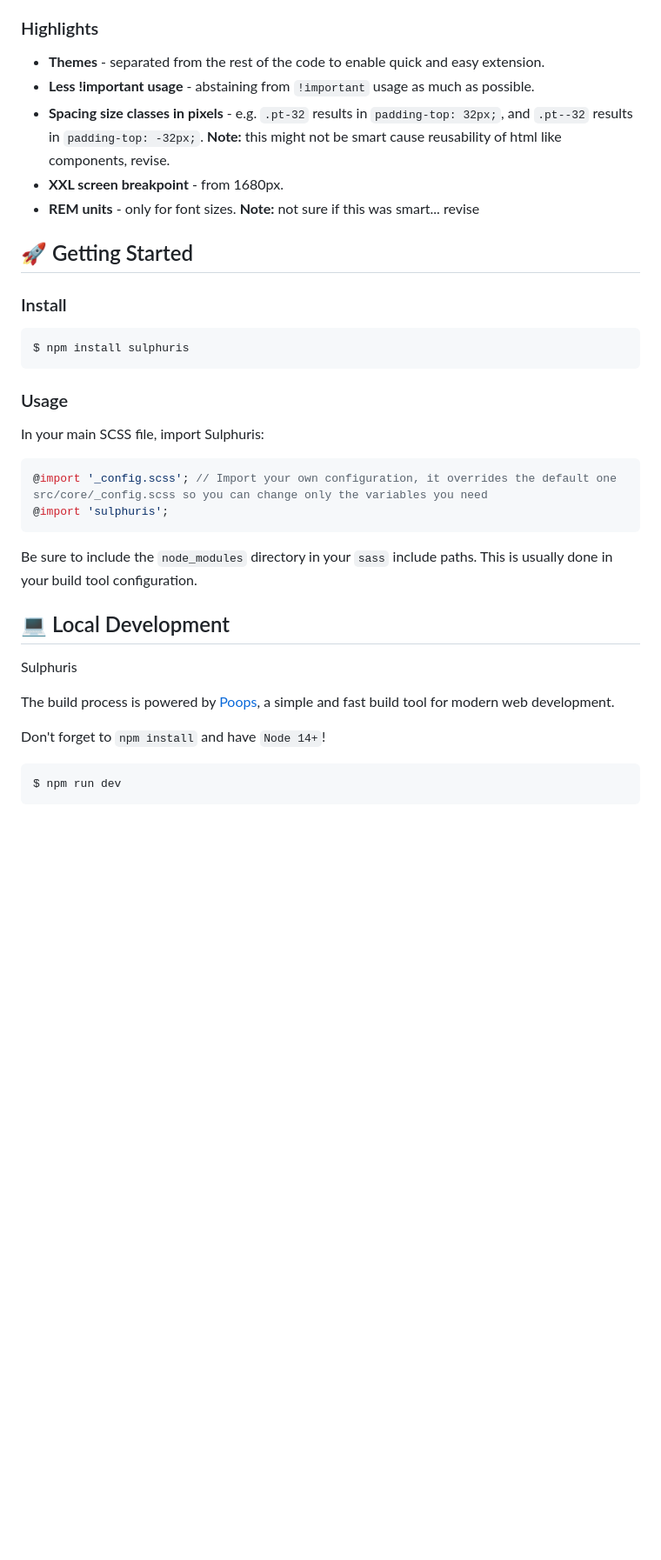
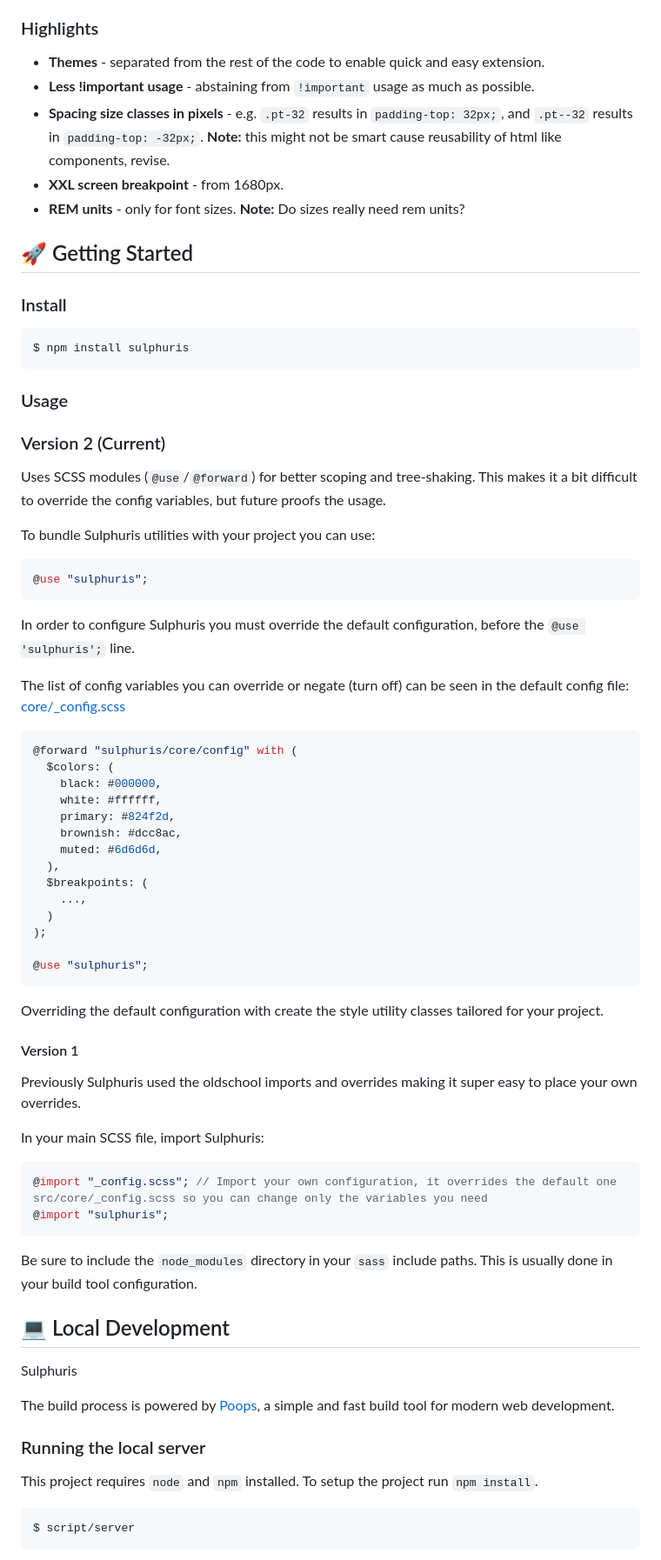
Before and after one commit to sulphuris/sulphuris, a Markdown page: README.md, the part around one of its changes. Shown at 87% size. Rendered like a GitHub page; blank space fills up the shorter version.

Commit message:
improve the readme, first pass

````diff
--- a/README.md
+++ b/README.md
@@ -11,11 +12,11 @@ It achieves this by having a single `_config.scss` file as a source of truth. Th
 
 ### Highlights
 
-* **Themes** - separated from the rest of the code to enable quick and easy extension.
-* **Less !important usage** - abstaining from `!important` usage as much as possible.
-* **Spacing size classes in pixels** - e.g. `.pt-32` results in `padding-top: 32px;`, and `.pt--32` results in `padding-top: -32px;`. **Note:** this might not be smart cause reusability of html like components, revise.
-* **XXL screen breakpoint** -  from 1680px.
-* **REM units** - only for font sizes. **Note:** not sure if this was smart... revise
+- **Themes** - separated from the rest of the code to enable quick and easy extension.
+- **Less !important usage** - abstaining from `!important` usage as much as possible.
+- **Spacing size classes in pixels** - e.g. `.pt-32` results in `padding-top: 32px;`, and `.pt--32` results in `padding-top: -32px;`. **Note:** this might not be smart cause reusability of html like components, revise.
+- **XXL screen breakpoint** - from 1680px.
+- **REM units** - only for font sizes. **Note:** Do sizes really need rem units?
 
 ## 🚀 Getting Started
 
@@ -27,10 +28,48 @@ $ npm install sulphuris
 
 ### Usage
 
+### Version 2 (Current)
+
+Uses SCSS modules (`@use`/`@forward`) for better scoping and tree-shaking. This makes it a bit difficult to override the config variables, but future proofs the usage.
+
+To bundle Sulphuris utilities with your project you can use:
+
+```scss
+@use "sulphuris";
+```
+
+In order to configure Sulphuris you must override the default configuration, before the `@use 'sulphuris';` line.
+
+The list of config variables you can override or negate (turn off) can be seen in the default config file: [core/\_config.scss](https://github.com/sulphuris/sulphuris/blob/main/src/core/_config.scss)
+
+```scss
+@forward "sulphuris/core/config" with (
+  $colors: (
+    black: #000000,
+    white: #ffffff,
+    primary: #824f2d,
+    brownish: #dcc8ac,
+    muted: #6d6d6d,
+  ),
+  $breakpoints: (
+    ...,
+  )
+);
+
+@use "sulphuris";
+```
+
+Overriding the default configuration with create the style utility classes tailored for your project.
+
+#### Version 1
+
+Previously Sulphuris used the oldschool imports and overrides making it super easy to place your own overrides.
+
 In your main SCSS file, import Sulphuris:
+
 ```scss
-@import '_config.scss'; // Import your own configuration, it overrides the default one src/core/_config.scss so you can change only the variables you need
-@import 'sulphuris';
+@import "_config.scss"; // Import your own configuration, it overrides the default one src/core/_config.scss so you can change only the variables you need
+@import "sulphuris";
 ```
 
 Be sure to include the `node_modules` directory in your `sass` include paths. This is usually done in your build tool configuration.
@@ -41,9 +80,11 @@ Sulphuris
 
 The build process is powered by [Poops](https://github.com/stamat/poops), a simple and fast build tool for modern web development.
 
-Don't forget to `npm install` and have `Node 14+`!
+### Running the local server
+
+This project requires `node` and `npm` installed. To setup the project run `npm install`.
 
 ```bash
-$ npm run dev
+$ script/server
 ```
 
````
Also changed, not shown: other parts of README.md (+21 -9 lines).
